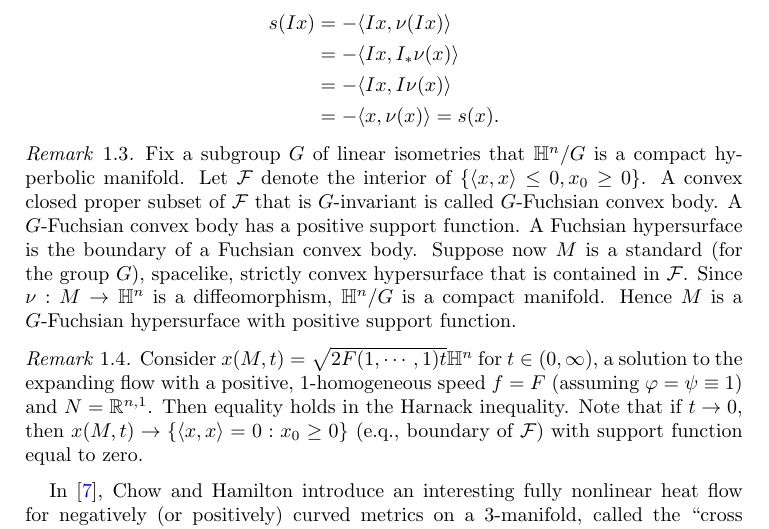
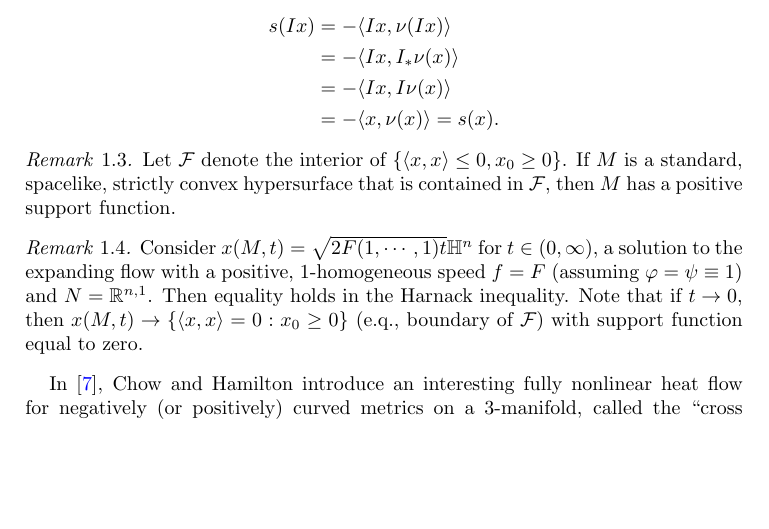
Before and after one commit to pabryan/harnack_hypersurface, a LaTeX paper (main.tex): part of page 3 of 23, cut so that both start at the same text, the shorter picture padded with empty space. Compiled offline with pdfLaTeX.

Commit message:
Spacetime connection out again

```diff
--- a/main.tex
+++ b/main.tex
@@ -67,7 +67,7 @@ s(Ix)&=-\langle Ix,\nu(Ix)\rangle\\
 &=-\langle x,\nu(x)\rangle=s(x).
 \end{align*}
 }
-\Theo{rem}{}{Fix a subgroup $G$ of linear isometries that $\mathbb{H}^n/G$ is a compact hyperbolic manifold. Let $\mathcal{F}$ denote the interior of $\{\langle x,x\rangle\leq 0, x_0\geq 0\}$. A convex closed proper subset of $\mathcal{F}$ that is $G$-invariant is called $G$-Fuchsian convex body. A $G$-Fuchsian convex body has a positive support function. A Fuchsian hypersurface is the boundary of a Fuchsian convex body. Suppose now $M$ is a standard (for the group $G$), spacelike, strictly convex hypersurface that is contained in $\mathcal{F}$. Since $\nu:M\to \mathbb{H}^n$ is a diffeomorphism, $\mathbb{H}^n/G$ is a compact manifold. Hence $M$ is a $G$-Fuchsian hypersurface with positive support function.}
+\Theo{rem}{}{Let $\mathcal{F}$ denote the interior of $\{\langle x,x\rangle\leq 0, x_0\geq 0\}$. If $M$ is a standard, spacelike, strictly convex hypersurface that is contained in $\mathcal{F}$, then $M$ has a positive support function.}
 \Theo{rem}{}{Consider $x(M,t)=\sqrt{2F(1,\cdots,1)t}\mathbb{H}^{n}$ for $t\in(0,\infty)$, a solution to the expanding flow with a positive, 1-homogeneous speed $f=F$ (assuming $\varphi=\psi\equiv1$) and $N=\mathbb{R}^{n,1}$. Then equality holds in the Harnack inequality. Note that if $t\to 0$, then $x(M,t)\to\{\langle x,x\rangle=0: x_0\geq 0\}$ (e.q., boundary of $\mathcal{F}$) with support function  equal to zero.}
 In \cite{ChowHamilton:/2004}, Chow and Hamilton introduce an interesting fully nonlinear heat flow for negatively (or positively) curved metrics on a 3-manifold, called the ``cross curvature flow'' (in short ``XCF"). This nonlinear curvature flow of metrics is dual to the Ricci flow in the following sense. The identity map from a Riemannian 3-manifold to itself, where the domain manifold has the cross curvature tensor as the metric (assuming the sectional curvature is either everywhere negative or everywhere positive), is harmonic, while the identity map from a Riemannian 3-manifold to itself, where the target manifold has the  Ricci curvature tensor as the metric (assuming the Ricci curvature is either everywhere negative or everywhere positive), is harmonic. Chow and Hamilton prove a monotonicity formula for XCF and give strong indications that the XCF should deform any negatively curved metric on a compact 3-manifold to a hyperbolic metric, modulo scaling. Also, they express strong hopes that the XCF should enjoy a Harnack inequality. Recently, it is appeared in \cite{AndrewsChenFangMcCoy:/2015} that if the universal cover of the initial 3-manifold is isometrically embeddable as a hypersurface in Minkowski 4-space (or Euclidean 4-space), then the Gauss curvature flow of the hypersurface yields the cross curvature flow of the induced metric. When, also, the manifold is closed, the global existence and convergence hold \cite{AndrewsChenFangMcCoy:/2015}. In that case, it is a corollary of Theorem \ref{Euclidean} that indeed a Harnack estimate for XCF exists; see inequality (\ref{cross harnack}).
 
```
